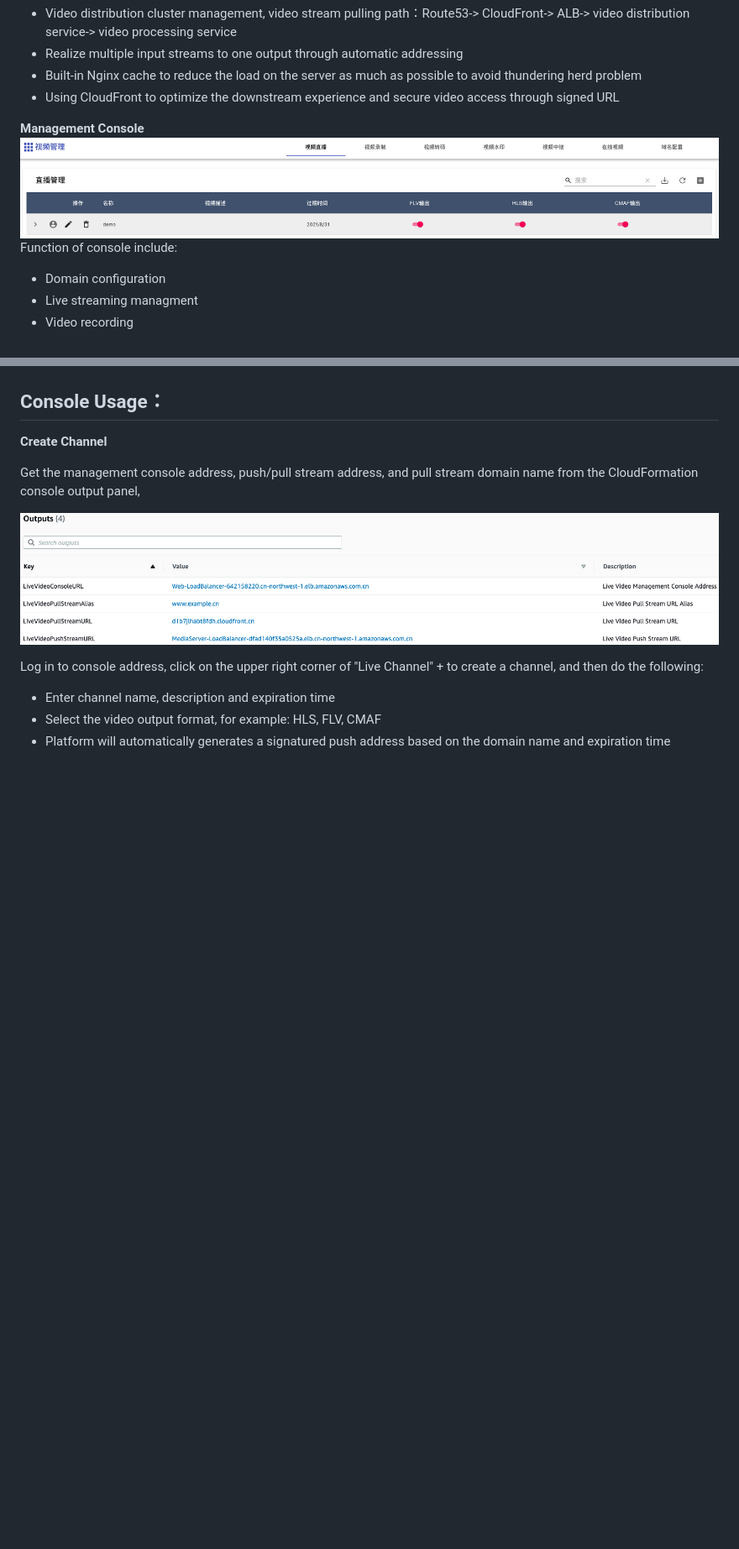
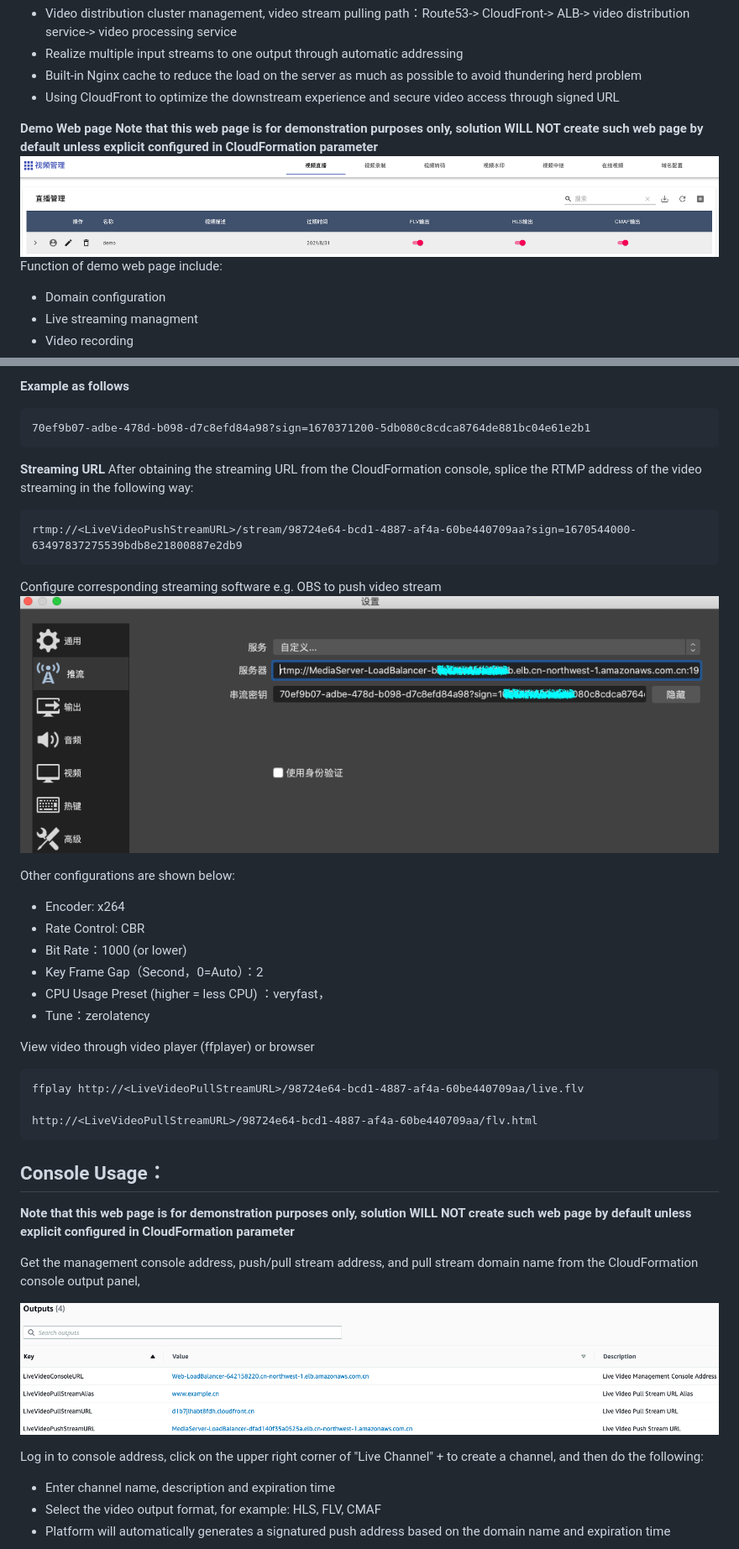
Before and after one commit to aws-samples/aws-serverless-video-streaming, a Markdown page: README_en.md, 2 parts joined by grey strips. Shown at 84% size. Drawn GitHub-style; pictures changed too: images/obs.png; blank space fills up the shorter version.

Commit message:
merge from upstream with demo web page

````diff
--- a/README_en.md
+++ b/README_en.md
@@ -72,9 +72,10 @@ Video live streaming, transcoding, recording, fragmentation and other functions,
 - Built-in Nginx cache to reduce the load on the server as much as possible to avoid thundering herd problem
 - Using CloudFront to optimize the downstream experience and secure video access through signed URL
 
-**Management Console**
+**Demo Web page**
+**Note that this web page is for demonstration purposes only, solution WILL NOT create such web page by default unless explicit configured in CloudFormation parameter**
 ![console](./images/console.png)
-Function of console include:
+Function of demo web page include:
 - Domain configuration
 - Live streaming managment
 - Video recording
@@ -128,6 +164,37 @@ sudo aws iam upload-server-certificate \
+**Example as follows**
+```
+70ef9b07-adbe-478d-b098-d7c8efd84a98?sign=1670371200-5db080c8cdca8764de881bc04e61e2b1
+```
+
+**Streaming URL**
+After obtaining the streaming URL from the CloudFormation console, splice the RTMP address of the video streaming in the following way:
+
+```
+rtmp://<LiveVideoPushStreamURL>/stream/98724e64-bcd1-4887-af4a-60be440709aa?sign=1670544000-63497837275539bdb8e21800887e2db9
+```
+
+Configure corresponding streaming software e.g. OBS to push video stream
+![obs](./images/obs.png)
+
+Other configurations are shown below:
+- Encoder: x264
+- Rate Control: CBR
+- Bit Rate：1000 (or lower)
+- Key Frame Gap（Second，0=Auto）：2
+- CPU Usage Preset (higher = less CPU) ：veryfast，
+- Tune：zerolatency
+
+View video through video player (ffplayer) or browser
+
+```
+ffplay http://<LiveVideoPullStreamURL>/98724e64-bcd1-4887-af4a-60be440709aa/live.flv
+
+http://<LiveVideoPullStreamURL>/98724e64-bcd1-4887-af4a-60be440709aa/flv.html
+```
+
 ## Console Usage：
 
-**Create Channel**
+**Note that this web page is for demonstration purposes only, solution WILL NOT create such web page by default unless explicit configured in CloudFormation parameter**
 
 Get the management console address, push/pull stream address, and pull stream domain name from the CloudFormation console output panel,
 
````
Also changed, not shown: other parts of README_en.md (+35 -47 lines), README.md (+74 -51 lines), images/architecture.png, images/metadata-channel-key.png (added), images/metadata-create.png (added), images/metadata-output.png (added), images/overall-arch.png (deleted), 5 other files.
